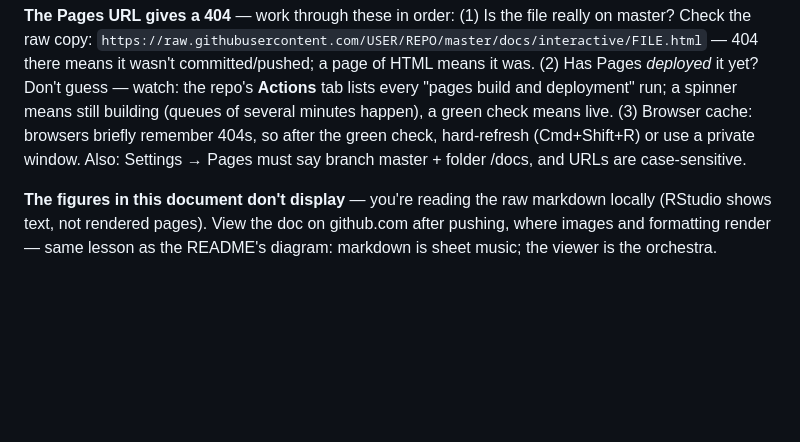
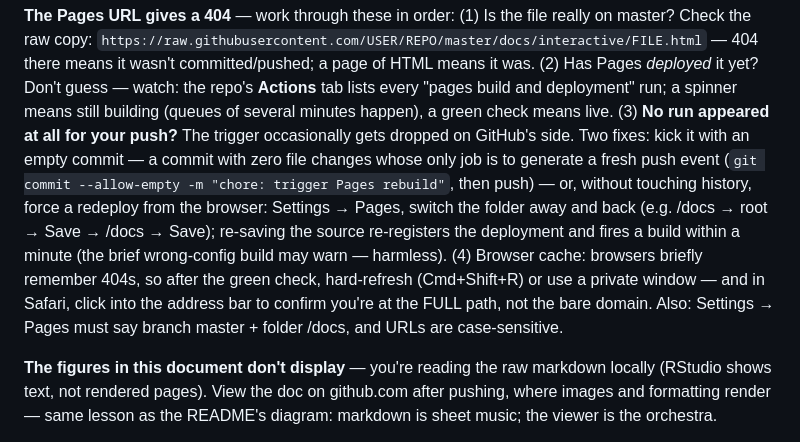
Before and after one commit to akannan2987/orthowatch, a Markdown page: docs/04-phase-3-trending.md, the part around the change. Rendered like a GitHub page; blank space fills up the shorter version.

Commit message:
docs: Pages FAQ - both remedies for dropped deployment triggers

```diff
--- a/docs/04-phase-3-trending.md
+++ b/docs/04-phase-3-trending.md
@@ -538,10 +538,21 @@ the file really on master? Check the raw copy:
 was. (2) Has Pages *deployed* it yet? Don't guess — watch: the repo's
 **Actions** tab lists every "pages build and deployment" run; a
 spinner means still building (queues of several minutes happen), a
-green check means live. (3) Browser cache: browsers briefly remember
-404s, so after the green check, hard-refresh (Cmd+Shift+R) or use a
-private window. Also: Settings → Pages must say branch master +
-folder /docs, and URLs are case-sensitive.
+green check means live. (3) **No run appeared at all for your push?**
+The trigger occasionally gets dropped on GitHub's side. Two fixes:
+kick it with an empty commit — a commit with zero file changes whose
+only job is to generate a fresh push event
+(`git commit --allow-empty -m "chore: trigger Pages rebuild"`, then
+push) — or, without touching history, force a redeploy from the
+browser: Settings → Pages, switch the folder away and back (e.g.
+/docs → root → Save → /docs → Save); re-saving the source
+re-registers the deployment and fires a build within a minute (the
+brief wrong-config build may warn — harmless). (4) Browser cache: browsers
+briefly remember 404s, so after the green check, hard-refresh
+(Cmd+Shift+R) or use a private window — and in Safari, click into the
+address bar to confirm you're at the FULL path, not the bare domain.
+Also: Settings → Pages must say branch master + folder /docs, and
+URLs are case-sensitive.
 
 **The figures in this document don't display** — you're reading the
 raw markdown locally (RStudio shows text, not rendered pages). View the
```
